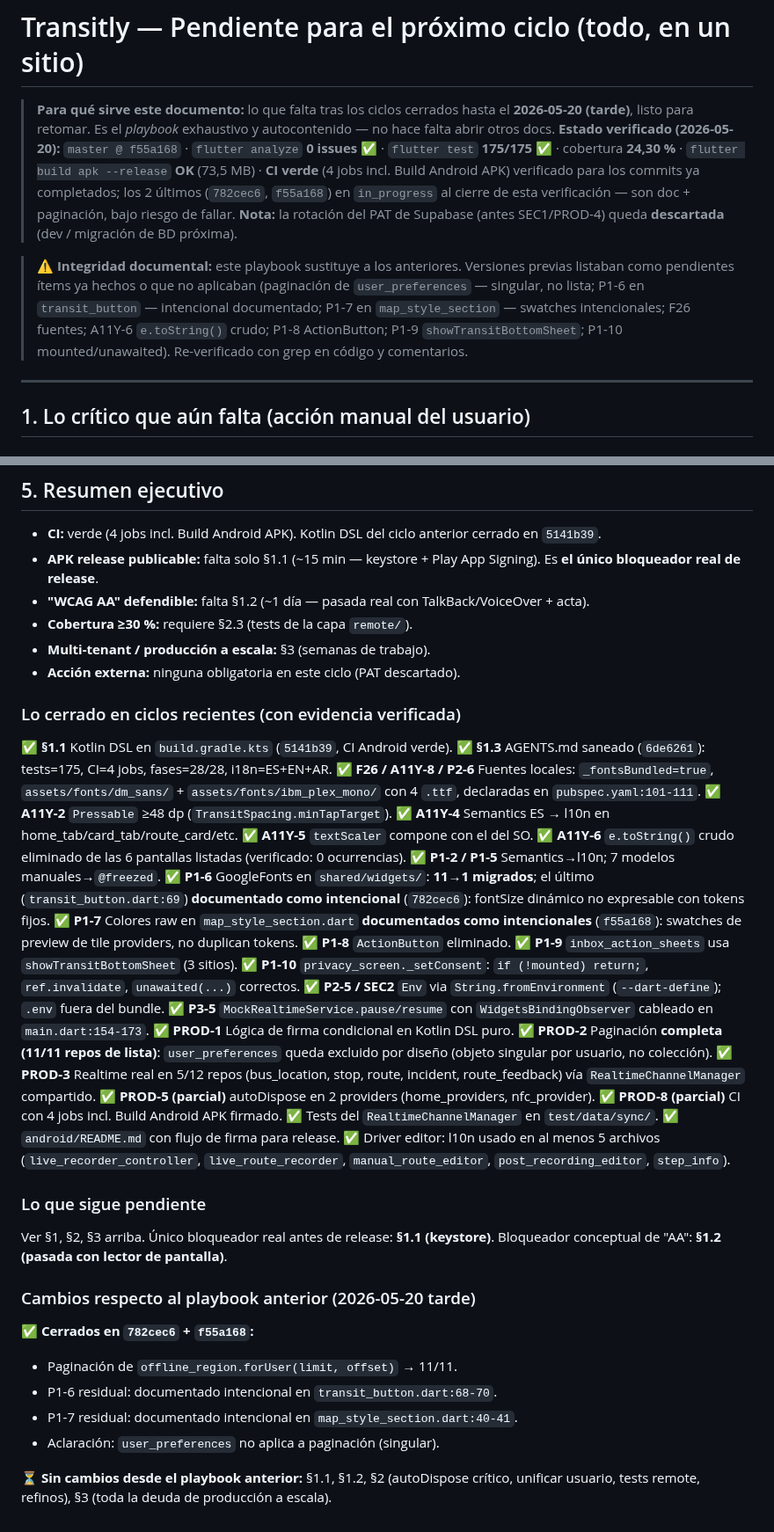
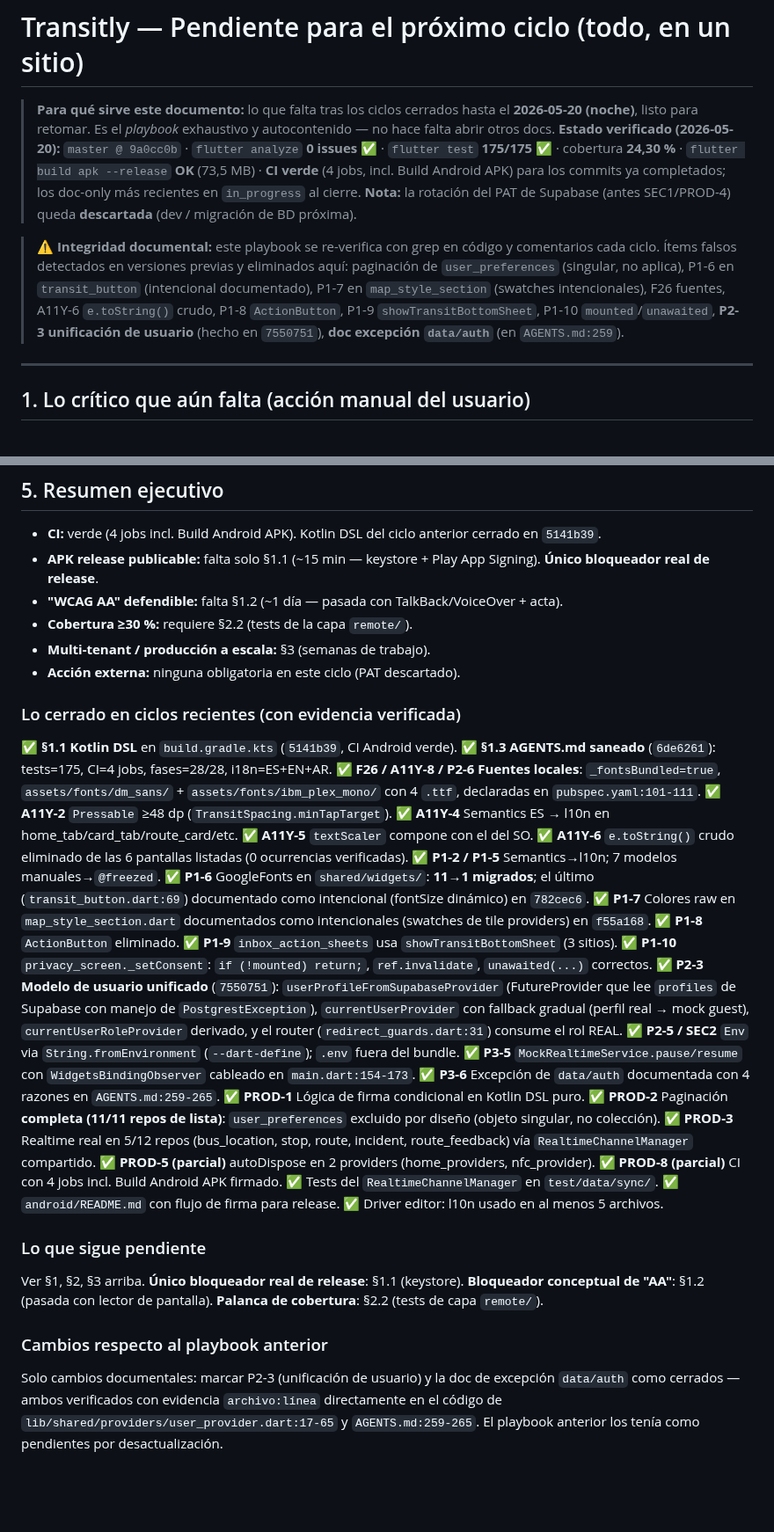
Before and after one commit to astralk9999/Transitly, a Markdown page: docs/PENDIENTE_PARA_CERRAR.md, 2 parts joined by grey strips. Shown at 88% size. Rendered like a GitHub page; blank space fills up the shorter version.

Commit message:
docs(pending): full refresh - P2-3 (user model) and P3-6 (auth exception) verified done
Verified state at master @ 9a0cc0b: analyze 0, test 175/175, APK 73.5MB OK, CI green for completed runs. P2-3 confirmed via user_provider.dart:17-65 (userProfileFromSupabaseProvider with PostgrestException handling, gradual mock fallback, currentUserRoleProvider derived from real role, router guard consumes real role). P3-6 confirmed via AGENTS.md:259-265 (4-reason exception block for data/auth).

Co-Authored-By: Claude Opus 4.7 <noreply@anthropic.com>

```diff
--- a/docs/PENDIENTE_PARA_CERRAR.md
+++ b/docs/PENDIENTE_PARA_CERRAR.md
@@ -1,25 +1,24 @@
 # Transitly — Pendiente para el próximo ciclo (todo, en un sitio)
 
 > **Para qué sirve este documento:** lo que falta tras los ciclos cerrados
-> hasta el **2026-05-20 (tarde)**, listo para retomar. Es el *playbook*
+> hasta el **2026-05-20 (noche)**, listo para retomar. Es el *playbook*
 > exhaustivo y autocontenido — no hace falta abrir otros docs.
-> **Estado verificado (2026-05-20):** `master @ f55a168` ·
+> **Estado verificado (2026-05-20):** `master @ 9a0cc0b` ·
 > `flutter analyze` **0 issues** ✅ · `flutter test` **175/175** ✅ ·
 > cobertura **24,30 %** · `flutter build apk --release` **OK** (73,5 MB) ·
-> **CI verde** (4 jobs incl. Build Android APK) verificado para los
-> commits ya completados; los 2 últimos (`782cec6`, `f55a168`) en
-> `in_progress` al cierre de esta verificación — son doc + paginación,
-> bajo riesgo de fallar.
+> **CI verde** (4 jobs, incl. Build Android APK) para los commits ya
+> completados; los doc-only más recientes en `in_progress` al cierre.
 > **Nota:** la rotación del PAT de Supabase (antes SEC1/PROD-4) queda
 > **descartada** (dev / migración de BD próxima).
 
-> **⚠️ Integridad documental:** este playbook sustituye a los anteriores.
-> Versiones previas listaban como pendientes ítems ya hechos o que no
-> aplicaban (paginación de `user_preferences` — singular, no lista; P1-6
-> en `transit_button` — intencional documentado; P1-7 en `map_style_section`
-> — swatches intencionales; F26 fuentes; A11Y-6 `e.toString()` crudo;
-> P1-8 ActionButton; P1-9 `showTransitBottomSheet`; P1-10 mounted/unawaited).
-> Re-verificado con grep en código y comentarios.
+> **⚠️ Integridad documental:** este playbook se re-verifica con grep en
+> código y comentarios cada ciclo. Ítems falsos detectados en versiones
+> previas y eliminados aquí: paginación de `user_preferences` (singular,
+> no aplica), P1-6 en `transit_button` (intencional documentado), P1-7
+> en `map_style_section` (swatches intencionales), F26 fuentes, A11Y-6
+> `e.toString()` crudo, P1-8 `ActionButton`, P1-9 `showTransitBottomSheet`,
+> P1-10 `mounted`/`unawaited`, **P2-3 unificación de usuario** (hecho en
+> `7550751`), **doc excepción `data/auth`** (en `AGENTS.md:259`).
 
 ---
 
@@ -183,45 +170,50 @@ verifica los 4 jobs (Analyze, Test, Build Web, Build Android APK) en `success`.
 - **CI:** verde (4 jobs incl. Build Android APK). Kotlin DSL del ciclo
   anterior cerrado en `5141b39`.
 - **APK release publicable:** falta solo §1.1 (~15 min — keystore + Play
-  App Signing). Es **el único bloqueador real de release**.
-- **"WCAG AA" defendible:** falta §1.2 (~1 día — pasada real con
+  App Signing). **Único bloqueador real de release**.
+- **"WCAG AA" defendible:** falta §1.2 (~1 día — pasada con
   TalkBack/VoiceOver + acta).
-- **Cobertura ≥30 %:** requiere §2.3 (tests de la capa `remote/`).
+- **Cobertura ≥30 %:** requiere §2.2 (tests de la capa `remote/`).
 - **Multi-tenant / producción a escala:** §3 (semanas de trabajo).
 - **Acción externa:** ninguna obligatoria en este ciclo (PAT descartado).
 
 ### Lo cerrado en ciclos recientes (con evidencia verificada)
 
-✅ **§1.1** Kotlin DSL en `build.gradle.kts` (`5141b39`, CI Android verde).
-✅ **§1.3** AGENTS.md saneado (`6de6261`): tests=175, CI=4 jobs, fases=28/28,
+✅ **§1.1 Kotlin DSL** en `build.gradle.kts` (`5141b39`, CI Android verde).
+✅ **§1.3 AGENTS.md saneado** (`6de6261`): tests=175, CI=4 jobs, fases=28/28,
    i18n=ES+EN+AR.
-✅ **F26 / A11Y-8 / P2-6** Fuentes locales: `_fontsBundled=true`,
+✅ **F26 / A11Y-8 / P2-6 Fuentes locales**: `_fontsBundled=true`,
    `assets/fonts/dm_sans/` + `assets/fonts/ibm_plex_mono/` con 4 `.ttf`,
    declaradas en `pubspec.yaml:101-111`.
 ✅ **A11Y-2** `Pressable` ≥48 dp (`TransitSpacing.minTapTarget`).
 ✅ **A11Y-4** Semantics ES → l10n en home_tab/card_tab/route_card/etc.
 ✅ **A11Y-5** `textScaler` compone con el del SO.
 ✅ **A11Y-6** `e.toString()` crudo eliminado de las 6 pantallas listadas
-   (verificado: 0 ocurrencias).
+   (0 ocurrencias verificadas).
 ✅ **P1-2 / P1-5** Semantics→l10n; 7 modelos manuales→`@freezed`.
 ✅ **P1-6** GoogleFonts en `shared/widgets/`: **11→1 migrados**; el último
-   (`transit_button.dart:69`) **documentado como intencional**
-   (`782cec6`): fontSize dinámico no expresable con tokens fijos.
-✅ **P1-7** Colores raw en `map_style_section.dart` **documentados como
-   intencionales** (`f55a168`): swatches de preview de tile providers,
-   no duplican tokens.
+   (`transit_button.dart:69`) documentado como intencional
+   (fontSize dinámico) en `782cec6`.
+✅ **P1-7** Colores raw en `map_style_section.dart` documentados como
+   intencionales (swatches de tile providers) en `f55a168`.
 ✅ **P1-8** `ActionButton` eliminado.
 ✅ **P1-9** `inbox_action_sheets` usa `showTransitBottomSheet` (3 sitios).
 ✅ **P1-10** `privacy_screen._setConsent`: `if (!mounted) return;`,
    `ref.invalidate`, `unawaited(...)` correctos.
+✅ **P2-3 Modelo de usuario unificado** (`7550751`):
+   `userProfileFromSupabaseProvider` (FutureProvider que lee `profiles` de
+   Supabase con manejo de `PostgrestException`), `currentUserProvider`
+   con fallback gradual (perfil real → mock guest), `currentUserRoleProvider`
+   derivado, y el router (`redirect_guards.dart:31`) consume el rol REAL.
 ✅ **P2-5 / SEC2** `Env` via `String.fromEnvironment` (`--dart-define`);
    `.env` fuera del bundle.
 ✅ **P3-5** `MockRealtimeService.pause/resume` con `WidgetsBindingObserver`
    cableado en `main.dart:154-173`.
+✅ **P3-6** Excepción de `data/auth` documentada con 4 razones en
+   `AGENTS.md:259-265`.
 ✅ **PROD-1** Lógica de firma condicional en Kotlin DSL puro.
 ✅ **PROD-2** Paginación **completa (11/11 repos de lista)**:
-   `user_preferences` queda excluido por diseño (objeto singular por
-   usuario, no colección).
+   `user_preferences` excluido por diseño (objeto singular, no colección).
 ✅ **PROD-3** Realtime real en 5/12 repos (bus_location, stop, route,
    incident, route_feedback) vía `RealtimeChannelManager` compartido.
 ✅ **PROD-5 (parcial)** autoDispose en 2 providers (home_providers,
@@ -229,24 +221,18 @@ verifica los 4 jobs (Analyze, Test, Build Web, Build Android APK) en `success`.
 ✅ **PROD-8 (parcial)** CI con 4 jobs incl. Build Android APK firmado.
 ✅ Tests del `RealtimeChannelManager` en `test/data/sync/`.
 ✅ `android/README.md` con flujo de firma para release.
-✅ Driver editor: l10n usado en al menos 5 archivos
-   (`live_recorder_controller`, `live_route_recorder`, `manual_route_editor`,
-   `post_recording_editor`, `step_info`).
+✅ Driver editor: l10n usado en al menos 5 archivos.
 
 ### Lo que sigue pendiente
 
-Ver §1, §2, §3 arriba. Único bloqueador real antes de release: **§1.1
-(keystore)**. Bloqueador conceptual de "AA": **§1.2 (pasada con lector
-de pantalla)**.
+Ver §1, §2, §3 arriba. **Único bloqueador real de release**: §1.1
+(keystore). **Bloqueador conceptual de "AA"**: §1.2 (pasada con lector
+de pantalla). **Palanca de cobertura**: §2.2 (tests de capa `remote/`).
 
-### Cambios respecto al playbook anterior (2026-05-20 tarde)
+### Cambios respecto al playbook anterior
 
-✅ **Cerrados en `782cec6` + `f55a168`:**
-- Paginación de `offline_region.forUser(limit, offset)` → 11/11.
-- P1-6 residual: documentado intencional en `transit_button.dart:68-70`.
-- P1-7 residual: documentado intencional en `map_style_section.dart:40-41`.
-- Aclaración: `user_preferences` no aplica a paginación (singular).
-
-⏳ **Sin cambios desde el playbook anterior:** §1.1, §1.2, §2 (autoDispose
-crítico, unificar usuario, tests remote, refinos), §3 (toda la deuda
-de producción a escala).
+Solo cambios documentales: marcar P2-3 (unificación de usuario) y la doc
+de excepción `data/auth` como cerrados — ambos verificados con
+evidencia `archivo:línea` directamente en el código de
+`lib/shared/providers/user_provider.dart:17-65` y `AGENTS.md:259-265`.
+El playbook anterior los tenía como pendientes por desactualización.
```
Also changed, not shown: other parts of docs/PENDIENTE_PARA_CERRAR.md (+7 -19 lines).
